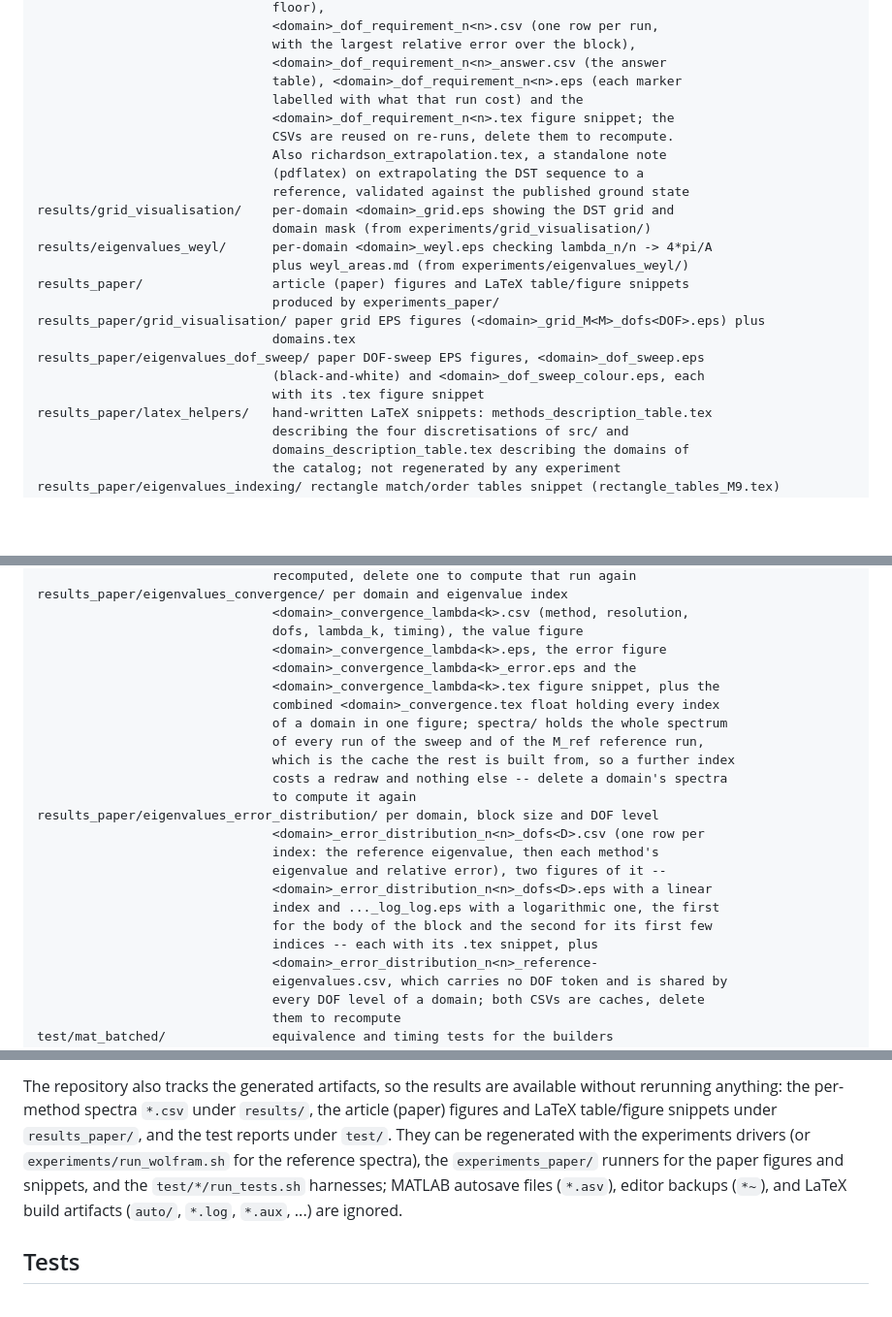
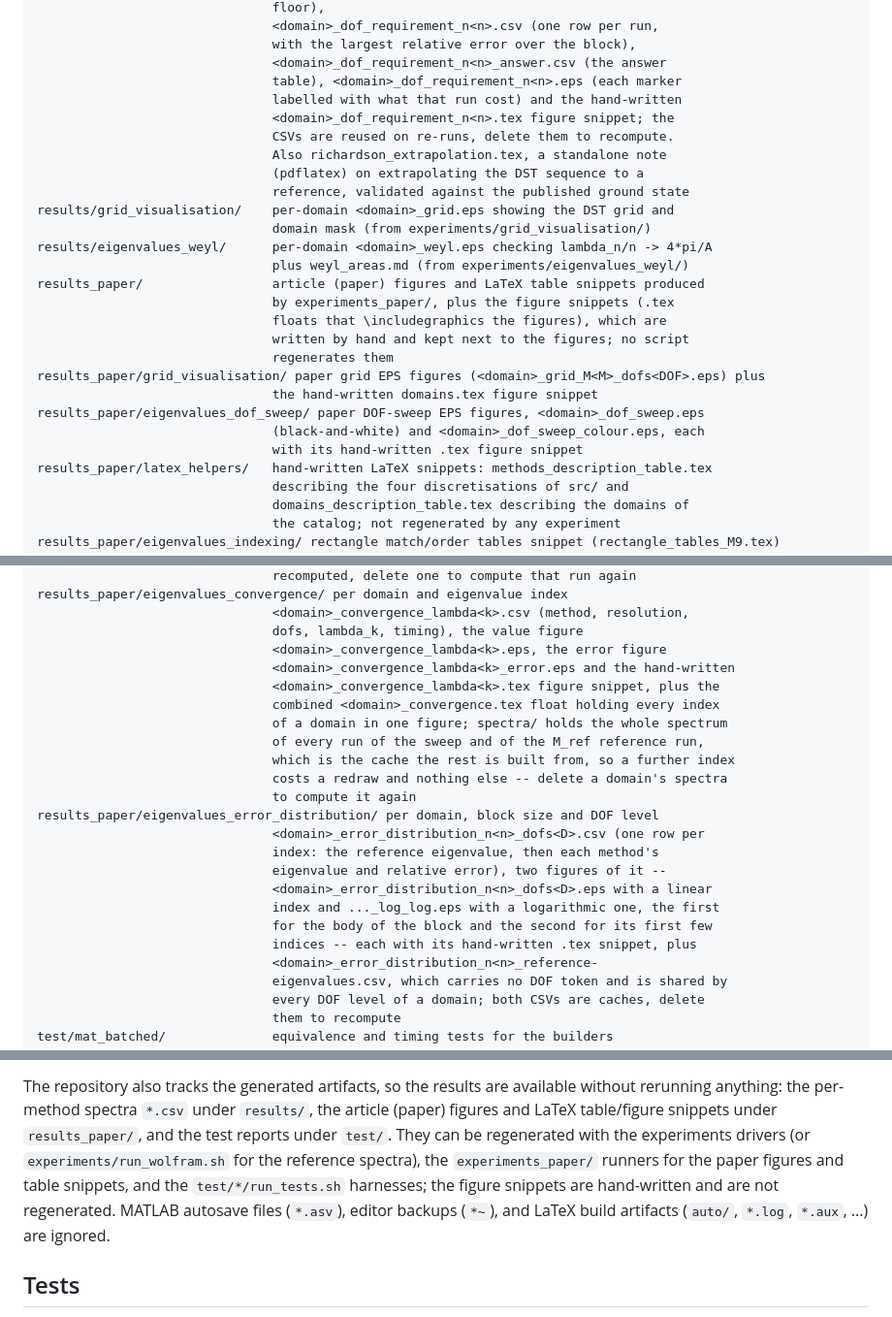
Before and after one commit to vitprusa/eigenvalues-plane-matlab, a Markdown page: README.md, 3 parts joined by grey strips. Shown at 97% size. Drawn GitHub-style; blank space fills up the shorter version.

Commit message:
Say in the README that the figure snippets are hand-written
Co-Authored-By: Claude Fable 5.1 <noreply@anthropic.com>
Claude-Session: https://claude.ai/code/session_014PPwdSQzU7LvvCdaJ3WDSG

```diff
--- a/README.md
+++ b/README.md
@@ -303,7 +303,7 @@ results/eigenvalues_dof_requirement/ DOF needed for the first n eigenvalues, per
                                with the largest relative error over the block),
                                <domain>_dof_requirement_n<n>_answer.csv (the answer
                                table), <domain>_dof_requirement_n<n>.eps (each marker
-                               labelled with what that run cost) and the
+                               labelled with what that run cost) and the hand-written
                                <domain>_dof_requirement_n<n>.tex figure snippet; the
                                CSVs are reused on re-runs, delete them to recompute.
                                Also richardson_extrapolation.tex, a standalone note
@@ -313,13 +313,16 @@ results/grid_visualisation/    per-domain <domain>_grid.eps showing the DST grid
                                domain mask (from experiments/grid_visualisation/)
 results/eigenvalues_weyl/      per-domain <domain>_weyl.eps checking lambda_n/n -> 4*pi/A
                                plus weyl_areas.md (from experiments/eigenvalues_weyl/)
-results_paper/                 article (paper) figures and LaTeX table/figure snippets
-                               produced by experiments_paper/
+results_paper/                 article (paper) figures and LaTeX table snippets produced
+                               by experiments_paper/, plus the figure snippets (.tex
+                               floats that \includegraphics the figures), which are
+                               written by hand and kept next to the figures; no script
+                               regenerates them
 results_paper/grid_visualisation/ paper grid EPS figures (<domain>_grid_M<M>_dofs<DOF>.eps) plus
-                               domains.tex
+                               the hand-written domains.tex figure snippet
 results_paper/eigenvalues_dof_sweep/ paper DOF-sweep EPS figures, <domain>_dof_sweep.eps
                                (black-and-white) and <domain>_dof_sweep_colour.eps, each
-                               with its .tex figure snippet
+                               with its hand-written .tex figure snippet
 results_paper/latex_helpers/   hand-written LaTeX snippets: methods_description_table.tex
                                describing the four discretisations of src/ and
                                domains_description_table.tex describing the domains of
@@ -340,7 +343,7 @@ results_paper/eigenvalues_convergence/ per domain and eigenvalue index
                                <domain>_convergence_lambda<k>.csv (method, resolution,
                                dofs, lambda_k, timing), the value figure
                                <domain>_convergence_lambda<k>.eps, the error figure
-                               <domain>_convergence_lambda<k>_error.eps and the
+                               <domain>_convergence_lambda<k>_error.eps and the hand-written
                                <domain>_convergence_lambda<k>.tex figure snippet, plus the
                                combined <domain>_convergence.tex float holding every index
                                of a domain in one figure; spectra/ holds the whole spectrum
@@ -355,7 +358,7 @@ results_paper/eigenvalues_error_distribution/ per domain, block size and DOF lev
                                <domain>_error_distribution_n<n>_dofs<D>.eps with a linear
                                index and ..._log_log.eps with a logarithmic one, the first
                                for the body of the block and the second for its first few
-                               indices -- each with its .tex snippet, plus
+                               indices -- each with its hand-written .tex snippet, plus
                                <domain>_error_distribution_n<n>_reference-
                                eigenvalues.csv, which carries no DOF token and is shared by
                                every DOF level of a domain; both CSVs are caches, delete
@@ -380,8 +383,9 @@ available without rerunning anything: the per-method spectra `*.csv` under
 `results/`, the article (paper) figures and LaTeX table/figure snippets under
 `results_paper/`, and the test reports under `test/`. They can be regenerated
 with the experiments drivers (or `experiments/run_wolfram.sh` for the reference
-spectra), the `experiments_paper/` runners for the paper figures and snippets,
-and the `test/*/run_tests.sh` harnesses; MATLAB autosave files (`*.asv`), editor
+spectra), the `experiments_paper/` runners for the paper figures and table
+snippets, and the `test/*/run_tests.sh` harnesses; the figure snippets are
+hand-written and are not regenerated. MATLAB autosave files (`*.asv`), editor
 backups (`*~`), and LaTeX build artifacts (`auto/`, `*.log`, `*.aux`, ...) are
 ignored.
 
```
